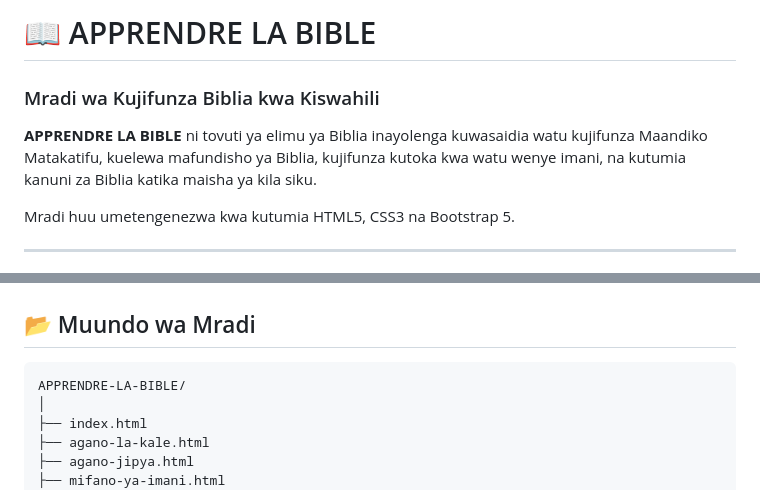
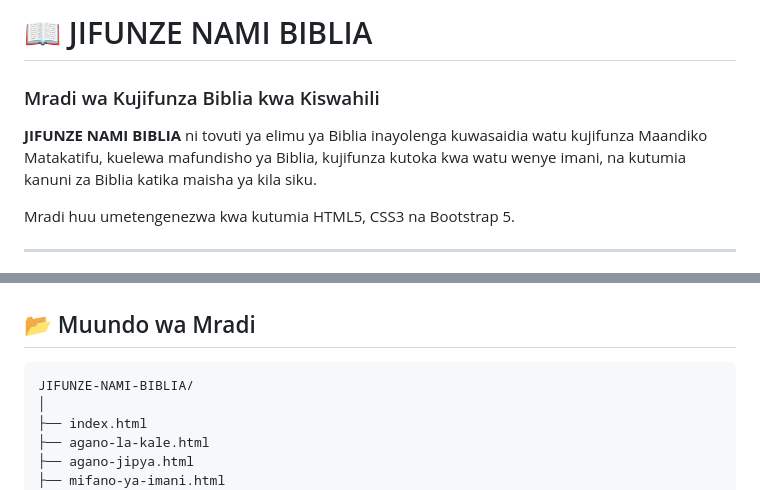
Before and after one commit to habimanapatrick125-eng/jifunze-nami-biblia, a Markdown page: README.md, 2 parts joined by grey strips. Rendered like a GitHub page.

````diff
--- a/README.md
+++ b/README.md
@@ -1,9 +1,9 @@
 
-# 📖 APPRENDRE LA BIBLE
+# 📖 JIFUNZE NAMI BIBLIA
 
 ### Mradi wa Kujifunza Biblia kwa Kiswahili
 
-**APPRENDRE LA BIBLE** ni tovuti ya elimu ya Biblia inayolenga kuwasaidia watu kujifunza Maandiko Matakatifu, kuelewa mafundisho ya Biblia, kujifunza kutoka kwa watu wenye imani, na kutumia kanuni za Biblia katika maisha ya kila siku.
+**JIFUNZE NAMI BIBLIA** ni tovuti ya elimu ya Biblia inayolenga kuwasaidia watu kujifunza Maandiko Matakatifu, kuelewa mafundisho ya Biblia, kujifunza kutoka kwa watu wenye imani, na kutumia kanuni za Biblia katika maisha ya kila siku.
 
 Mradi huu umetengenezwa kwa kutumia HTML5, CSS3 na Bootstrap 5.
 
@@ -66,7 +66,7 @@ Mradi una kurasa zifuatazo:
 ## 📂 Muundo wa Mradi
 
 ```text
-APPRENDRE-LA-BIBLE/
+JIFUNZE-NAMI-BIBLIA/
 │
 ├── index.html
 ├── agano-la-kale.html
````
